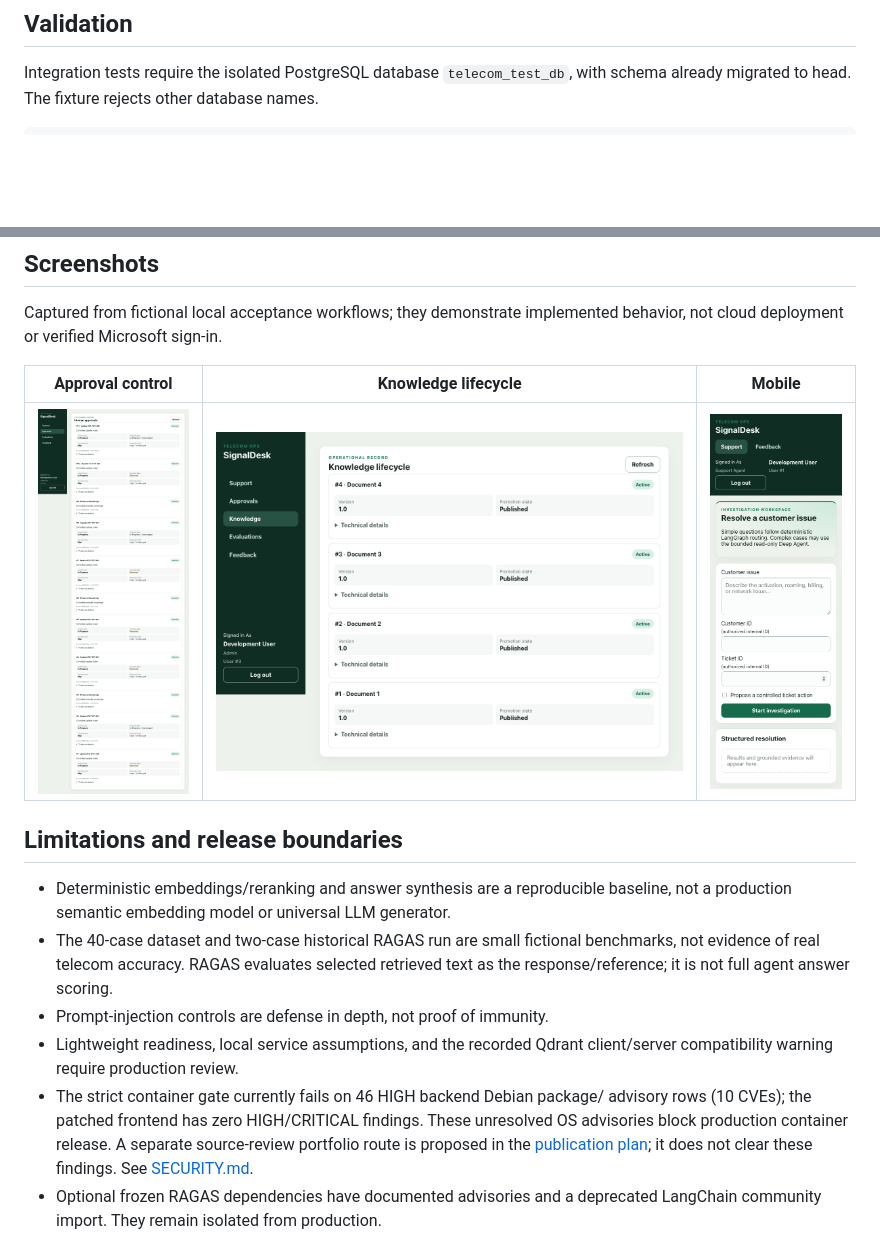
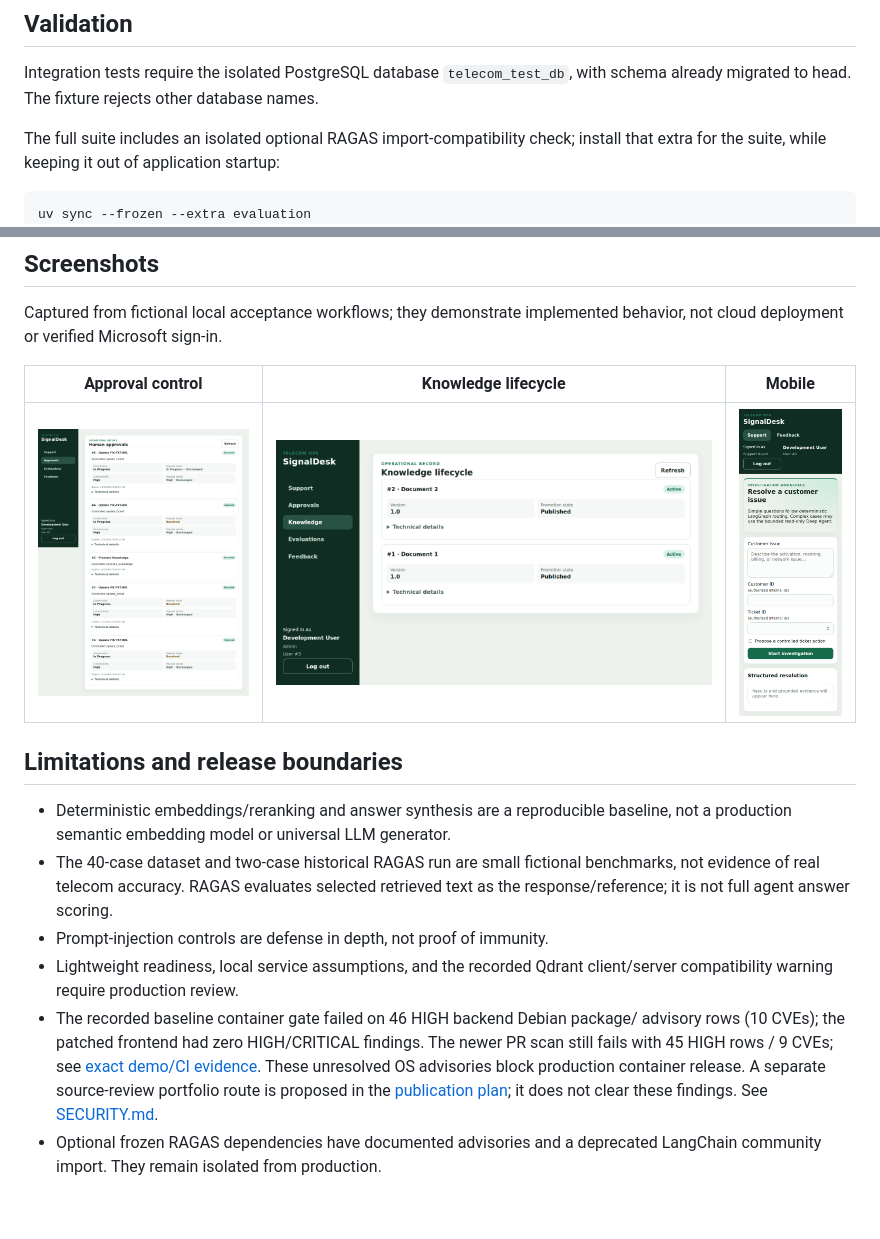
Before and after one commit to ujoy100/signaldesk-portfolio, a Markdown page: README.md, 2 parts joined by grey strips. Rendered like a GitHub page; pictures changed too: docs/screenshots/phase15-approval.png, docs/screenshots/phase15-knowledge.png, docs/screenshots/phase15-mobile.png; blank space fills up the shorter version.

Commit message:
docs: add reviewed hosted demo captures and exact validation evidence

````diff
--- a/README.md
+++ b/README.md
@@ -142,7 +142,11 @@ routine work. Do not reuse development databases for tests.
 Integration tests require the isolated PostgreSQL database `telecom_test_db`,
 with schema already migrated to head. The fixture rejects other database names.
 
+The full suite includes an isolated optional RAGAS import-compatibility check;
+install that extra for the suite, while keeping it out of application startup:
+
 ```bash
+uv sync --frozen --extra evaluation
 TEST_DATABASE_URL=postgresql+psycopg:///telecom_test_db uv run pytest backend/tests -q
 uv run ruff check backend
 uv run ruff format --check backend
@@ -193,8 +197,10 @@ behavior, not cloud deployment or verified Microsoft sign-in.
 - Prompt-injection controls are defense in depth, not proof of immunity.
 - Lightweight readiness, local service assumptions, and the recorded Qdrant
   client/server compatibility warning require production review.
-- The strict container gate currently fails on 46 HIGH backend Debian package/
-  advisory rows (10 CVEs); the patched frontend has zero HIGH/CRITICAL findings.
+- The recorded baseline container gate failed on 46 HIGH backend Debian package/
+  advisory rows (10 CVEs); the patched frontend had zero HIGH/CRITICAL findings.
+  The newer PR scan still fails with 45 HIGH rows / 9 CVEs; see
+  [exact demo/CI evidence](docs/demo-evidence.md).
   These unresolved OS advisories block production container release. A separate
   source-review portfolio route is proposed in the [publication plan](docs/portfolio-publication-plan.md);
   it does not clear these findings. See [SECURITY.md](SECURITY.md).
````
Also changed, not shown: docs/demo-evidence.md (+31 -0 lines), docs/recruiter-demo.md (+6 -5 lines), docs/screenshots/phase15-feedback.png, docs/screenshots/phase15-support.png, docs/screenshots/signaldesk-login.png, 1 other file.
